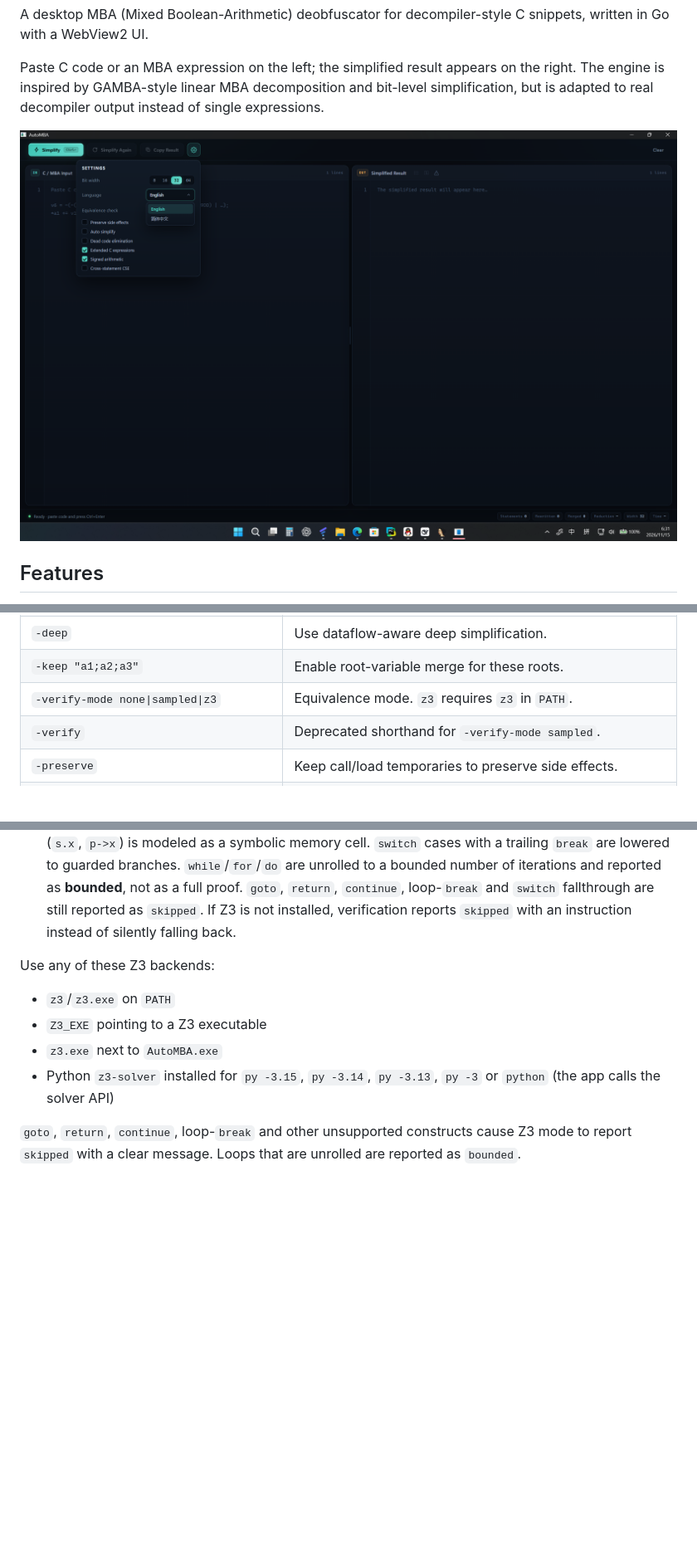
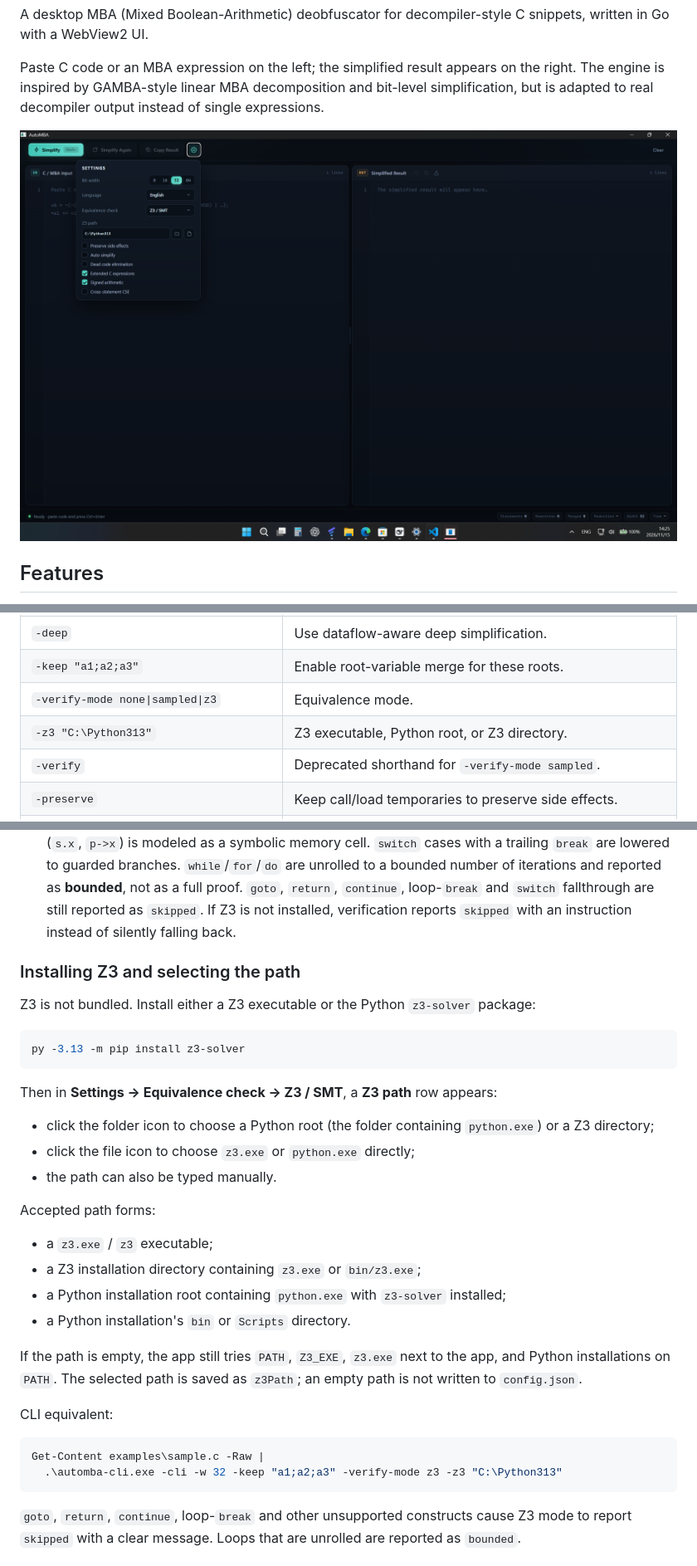
Before and after one commit to MoHanFox/AutoMBA, a Markdown page: README.md, 3 parts joined by grey strips. Shown at 83% size. GitHub-like rendering; pictures changed too: docs/screenshot.png; blank space fills up the shorter version.

````diff
--- a/README.md
+++ b/README.md
@@ -91,7 +91,8 @@ Flags:
 | `-w 32` | Bit width: `8`, `16`, `32` or `64`. |
 | `-deep` | Use dataflow-aware deep simplification. |
 | `-keep "a1;a2;a3"` | Enable root-variable merge for these roots. |
-| `-verify-mode none\|sampled\|z3` | Equivalence mode. `z3` requires `z3` in `PATH`. |
+| `-verify-mode none\|sampled\|z3` | Equivalence mode. |
+| `-z3 "C:\Python313"` | Z3 executable, Python root, or Z3 directory. |
 | `-verify` | Deprecated shorthand for `-verify-mode sampled`. |
 | `-preserve` | Keep call/load temporaries to preserve side effects. |
 | `-dead` | Remove dead pure scalar assignments. |
@@ -174,12 +176,35 @@ The **Equivalence** dropdown has three modes:
 - **Sampled** — execute the original and simplified programs over 256 deterministic samples. Calls and memory loads are modeled as deterministic external values. This is a strong sanity check, **not a formal proof**.
 - **Z3 / SMT** — export a QF_AUFBV SMT-LIB script and invoke Z3. Calls, array loads and pointer dereferences become uninterpreted functions; `if/else` is merged with `ite`, and member access (`s.x`, `p->x`) is modeled as a symbolic memory cell. `switch` cases with a trailing `break` are lowered to guarded branches. `while`/`for`/`do` are unrolled to a bounded number of iterations and reported as **bounded**, not as a full proof. `goto`, `return`, `continue`, loop-`break` and `switch` fallthrough are still reported as `skipped`. If Z3 is not installed, verification reports `skipped` with an instruction instead of silently falling back.
 
-Use any of these Z3 backends:
+### Installing Z3 and selecting the path
 
-- `z3`/`z3.exe` on `PATH`
-- `Z3_EXE` pointing to a Z3 executable
-- `z3.exe` next to `AutoMBA.exe`
-- Python `z3-solver` installed for `py -3.15`, `py -3.14`, `py -3.13`, `py -3` or `python` (the app calls the solver API)
+Z3 is not bundled. Install either a Z3 executable or the Python `z3-solver` package:
+
+```powershell
+py -3.13 -m pip install z3-solver
+```
+
+Then in **Settings → Equivalence check → Z3 / SMT**, a **Z3 path** row appears:
+
+- click the folder icon to choose a Python root (the folder containing `python.exe`) or a Z3 directory;
+- click the file icon to choose `z3.exe` or `python.exe` directly;
+- the path can also be typed manually.
+
+Accepted path forms:
+
+- a `z3.exe` / `z3` executable;
+- a Z3 installation directory containing `z3.exe` or `bin/z3.exe`;
+- a Python installation root containing `python.exe` with `z3-solver` installed;
+- a Python installation's `bin` or `Scripts` directory.
+
+If the path is empty, the app still tries `PATH`, `Z3_EXE`, `z3.exe` next to the app, and Python installations on `PATH`. The selected path is saved as `z3Path`; an empty path is not written to `config.json`.
+
+CLI equivalent:
+
+```powershell
+Get-Content examples\sample.c -Raw |
+  .\automba-cli.exe -cli -w 32 -keep "a1;a2;a3" -verify-mode z3 -z3 "C:\Python313"
+```
 
 `goto`, `return`, `continue`, loop-`break` and other unsupported constructs cause Z3 mode to report `skipped` with a clear message. Loops that are unrolled are reported as `bounded`.
 
````
Also changed, not shown: other parts of README.md (+4 -3 lines), README.zh-CN.md (+35 -3 lines), 6 other files.
